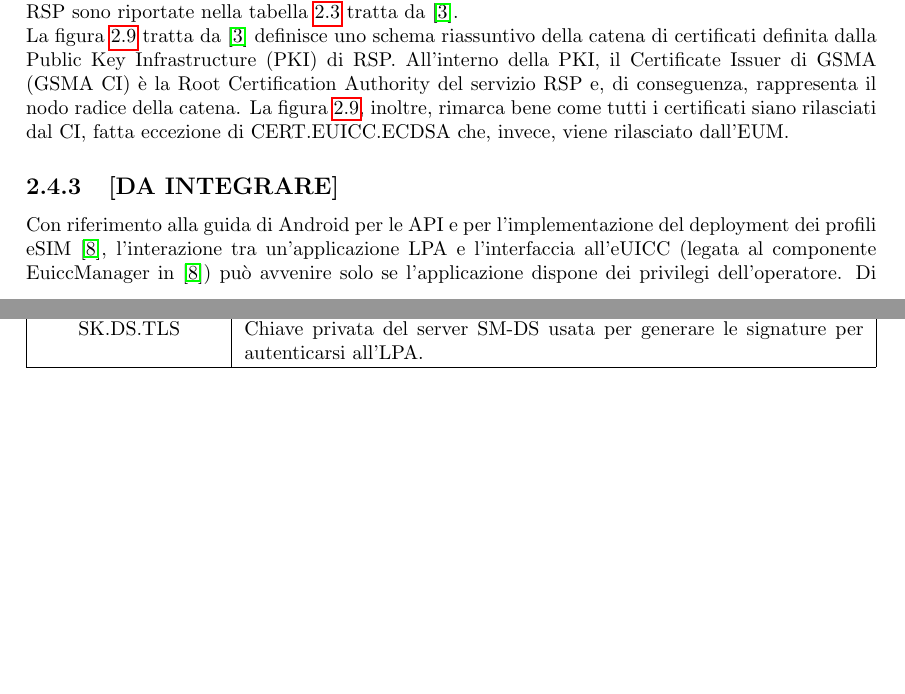
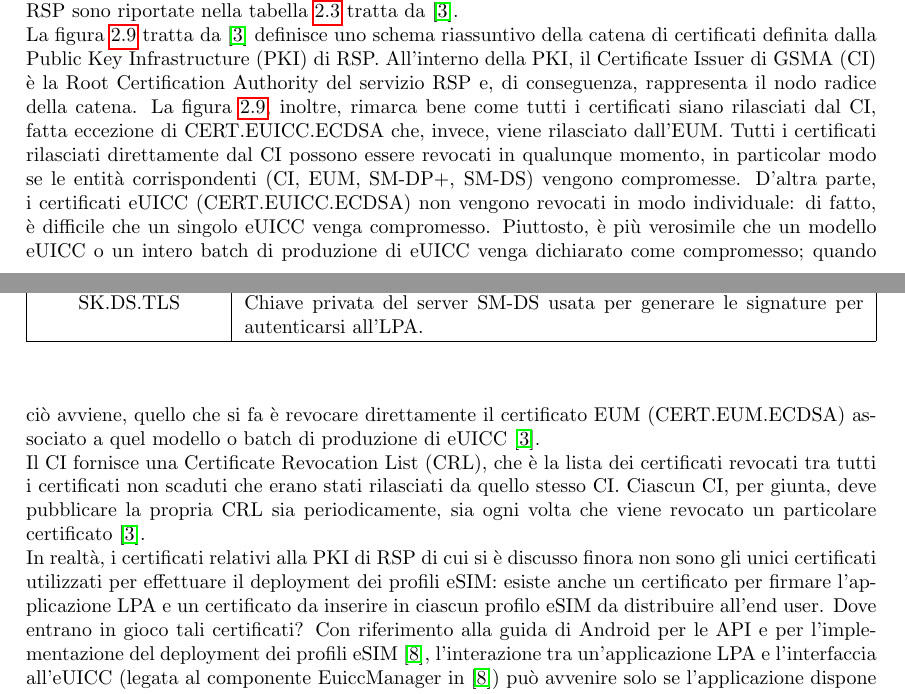
Before and after one commit to Fanfarillo/tesi-eSIM, a LaTeX book (utilities/latex-tesi/Tesi.tex): two parts of pages 17 and 18 of 24, joined at a grey line, cut so that both start at the same text, the shorter picture padded with empty space. Compiled offline with pdfLaTeX.

Commit message:
Dovrei aver completato il paragrafo 2.4

```diff
--- a/utilities/latex-tesi/Tesi.tex
+++ b/utilities/latex-tesi/Tesi.tex
@@ -321,10 +321,9 @@ CERT.EUICC.ECDSA & Certificato eUICC & Viene firmato e rilasciato dall'EUM.\\
 \caption{Catena di certificati definita dalla PKI di RSP.}
 \label{fig:cert-chain}
 \end{figure}
-All'interno della PKI, il Certificate Issuer di GSMA (GSMA CI) è la Root Certification Authority del servizio RSP e, di conseguenza, rappresenta il nodo radice della catena. La figura \ref{fig:cert-chain}, inoltre, rimarca bene come tutti i certificati siano rilasciati dal CI, fatta eccezione di CERT.EUICC.ECDSA che, invece, viene rilasciato dall'EUM.
-
-\subsection{[DA INTEGRARE]}
-Con riferimento alla guida di Android per le API e per l'implementazione del deployment dei profili eSIM \cite{Android-docs}, l'interazione tra un'applicazione LPA e l'interfaccia all'eUICC (legata al componente EuiccManager in \cite{Android-docs}) può avvenire solo se l'applicazione dispone dei privilegi dell'operatore. Di norma, tali privilegi sono conferiti all'applicazione se il certificato usato per firmarla coincide col certificato presente nel profilo fornito da SM-DP+.
+All'interno della PKI, il Certificate Issuer di GSMA (CI) è la Root Certification Authority del servizio RSP e, di conseguenza, rappresenta il nodo radice della catena. La figura \ref{fig:cert-chain}, inoltre, rimarca bene come tutti i certificati siano rilasciati dal CI, fatta eccezione di CERT.EUICC.ECDSA che, invece, viene rilasciato dall'EUM. Tutti i certificati rilasciati direttamente dal CI possono essere revocati in qualunque momento, in particolar modo se le entità corrispondenti (CI, EUM, SM-DP+, SM-DS) vengono compromesse. D'altra parte, i certificati eUICC (CERT.EUICC.ECDSA) non vengono revocati in modo individuale: di fatto, è difficile che un singolo eUICC venga compromesso. Piuttosto, è più verosimile che un modello eUICC o un intero batch di produzione di eUICC venga dichiarato come compromesso; quando ciò avviene, quello che si fa è revocare direttamente il certificato EUM (CERT.EUM.ECDSA) associato a quel modello o batch di produzione di eUICC \cite{GSMA-docs}.\\
+Il CI fornisce una Certificate Revocation List (CRL), che è la lista dei certificati revocati tra tutti i certificati non scaduti che erano stati rilasciati da quello stesso CI. Ciascun CI, per giunta, deve pubblicare la propria CRL sia periodicamente, sia ogni volta che viene revocato un particolare certificato \cite{GSMA-docs}.\\
+In realtà, i certificati relativi alla PKI di RSP di cui si è discusso finora non sono gli unici certificati utilizzati per effettuare il deployment dei profili eSIM: esiste anche un certificato per firmare l'applicazione LPA e un certificato da inserire in ciascun profilo eSIM da distribuire all'end user. Dove entrano in gioco tali certificati? Con riferimento alla guida di Android per le API e per l'implementazione del deployment dei profili eSIM \cite{Android-docs}, l'interazione tra un'applicazione LPA e l'interfaccia all'eUICC (legata al componente EuiccManager in \cite{Android-docs}) può avvenire solo se l'applicazione dispone dei privilegi dell'operatore. Di norma, tali privilegi sono conferiti all'applicazione se il certificato usato per firmarla coincide col certificato presente nel profilo fornito da SM-DP+.
 
 \chapter{Sicurezza dell'eSIM a run-time}
 [TODO]
```
Also changed, not shown: utilities/latex-tesi/Tesi.pdf, 6 other files.
